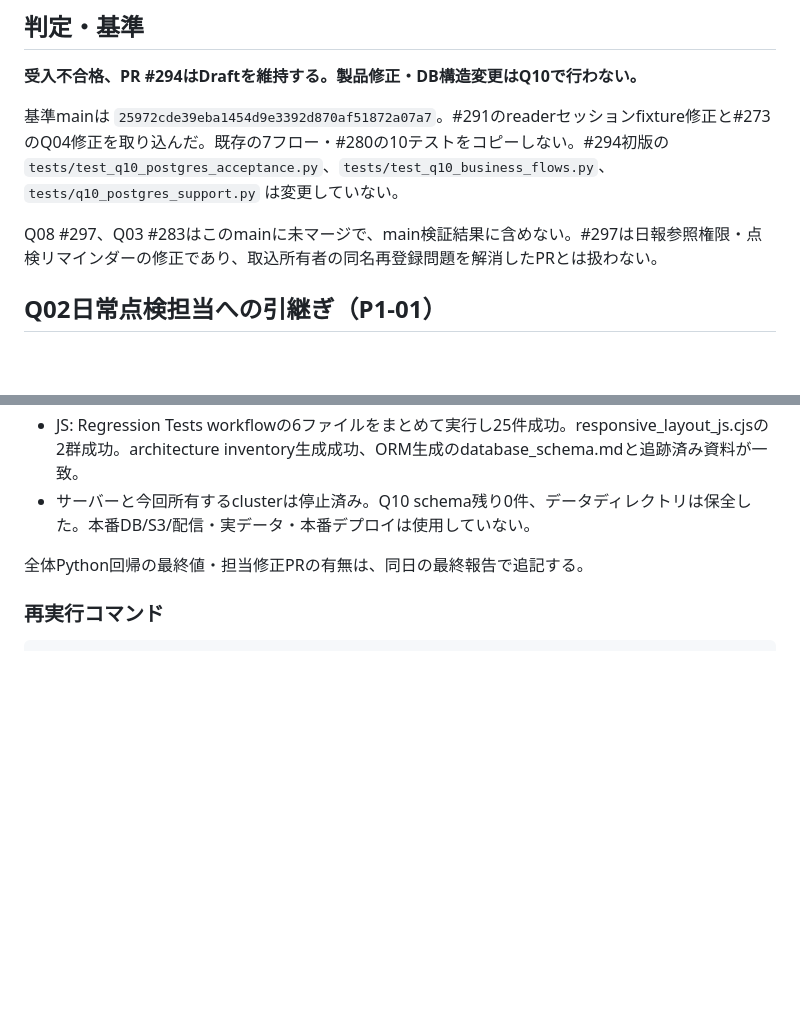
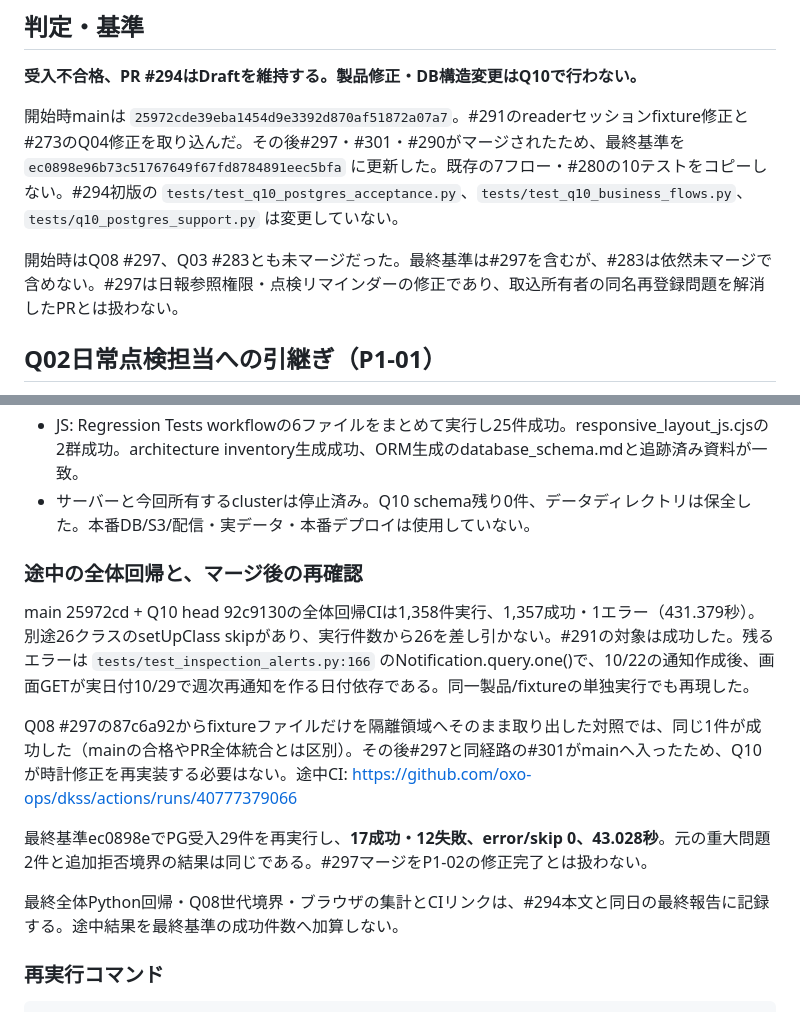
Before and after one commit to oxo-ops/dkss, a Markdown page: docs/quality/Q10-handoff-20261029.md, 2 parts joined by grey strips. Drawn GitHub-style; blank space fills up the shorter version.

Commit message:
docs: record Q08 merge baseline and preserve failing Q10 acceptance gates

```diff
--- a/docs/quality/Q10-handoff-20261029.md
+++ b/docs/quality/Q10-handoff-20261029.md
@@ -4,9 +4,9 @@
 
 **受入不合格、PR #294はDraftを維持する。製品修正・DB構造変更はQ10で行わない。**
 
-基準mainは `25972cde39eba1454d9e3392d870af51872a07a7`。#291のreaderセッションfixture修正と#273のQ04修正を取り込んだ。既存の7フロー・#280の10テストをコピーしない。#294初版の `tests/test_q10_postgres_acceptance.py`、`tests/test_q10_business_flows.py`、`tests/q10_postgres_support.py` は変更していない。
+開始時mainは `25972cde39eba1454d9e3392d870af51872a07a7`。#291のreaderセッションfixture修正と#273のQ04修正を取り込んだ。その後#297・#301・#290がマージされたため、最終基準を `ec0898e96b73c51767649f67fd8784891eec5bfa` に更新した。既存の7フロー・#280の10テストをコピーしない。#294初版の `tests/test_q10_postgres_acceptance.py`、`tests/test_q10_business_flows.py`、`tests/q10_postgres_support.py` は変更していない。
 
-Q08 #297、Q03 #283はこのmainに未マージで、main検証結果に含めない。#297は日報参照権限・点検リマインダーの修正であり、取込所有者の同名再登録問題を解消したPRとは扱わない。
+開始時はQ08 #297、Q03 #283とも未マージだった。最終基準は#297を含むが、#283は依然未マージで含めない。#297は日報参照権限・点検リマインダーの修正であり、取込所有者の同名再登録問題を解消したPRとは扱わない。
 
 ## Q02日常点検担当への引継ぎ（P1-01）
 
@@ -51,7 +51,15 @@ Q08 #297、Q03 #283はこのmainに未マージで、main検証結果に含め
 - JS: Regression Tests workflowの6ファイルをまとめて実行し25件成功。responsive_layout_js.cjsの2群成功。architecture inventory生成成功、ORM生成のdatabase_schema.mdと追跡済み資料が一致。
 - サーバーと今回所有するclusterは停止済み。Q10 schema残り0件、データディレクトリは保全した。本番DB/S3/配信・実データ・本番デプロイは使用していない。
 
-全体Python回帰の最終値・担当修正PRの有無は、同日の最終報告で追記する。
+### 途中の全体回帰と、マージ後の再確認
+
+main 25972cd + Q10 head 92c9130の全体回帰CIは1,358件実行、1,357成功・1エラー（431.379秒）。別途26クラスのsetUpClass skipがあり、実行件数から26を差し引かない。#291の対象は成功した。残るエラーは `tests/test_inspection_alerts.py:166` のNotification.query.one()で、10/22の通知作成後、画面GETが実日付10/29で週次再通知を作る日付依存である。同一製品/fixtureの単独実行でも再現した。
+
+Q08 #297の87c6a92からfixtureファイルだけを隔離領域へそのまま取り出した対照では、同じ1件が成功した（mainの合格やPR全体統合とは区別）。その後#297と同経路の#301がmainへ入ったため、Q10が時計修正を再実装する必要はない。途中CI: https://github.com/oxo-ops/dkss/actions/runs/40777379066
+
+最終基準ec0898eでPG受入29件を再実行し、**17成功・12失敗、error/skip 0、43.028秒**。元の重大問題2件と追加拒否境界の結果は同じである。#297マージをP1-02の修正完了とは扱わない。
+
+最終全体Python回帰・Q08世代境界・ブラウザの集計とCIリンクは、#294本文と同日の最終報告に記録する。途中結果を最終基準の成功件数へ加算しない。
 
 ### 再実行コマンド
 
```
